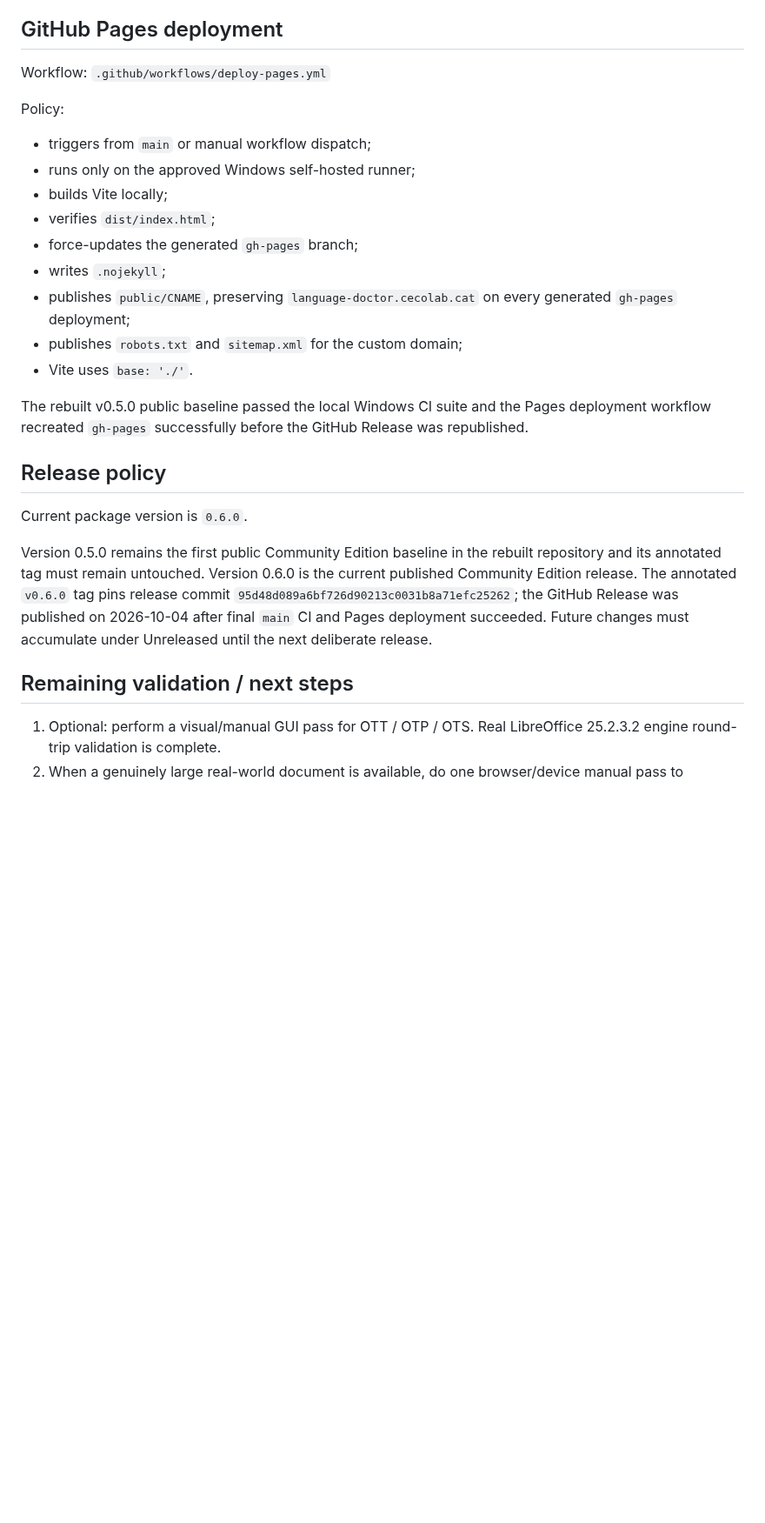
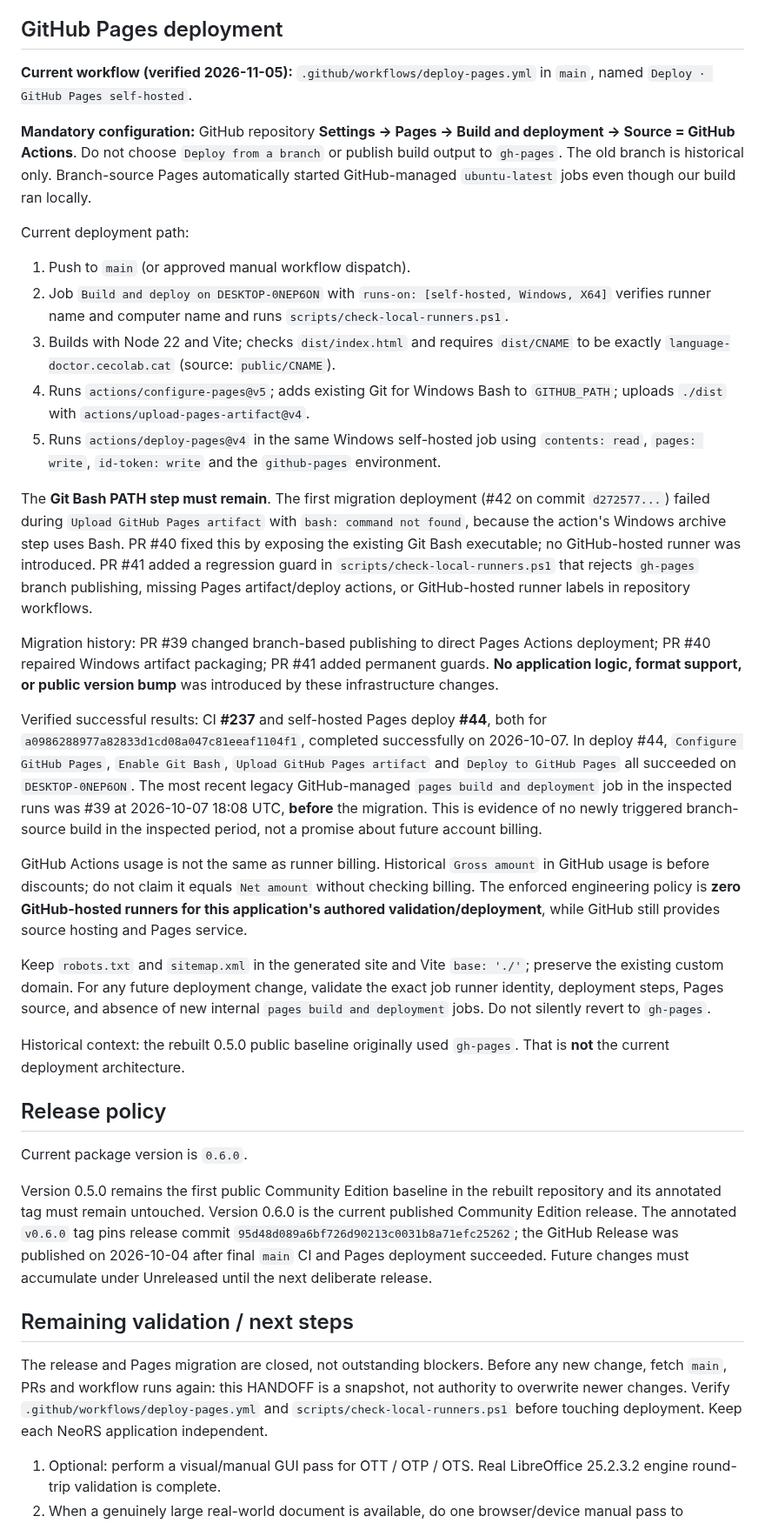
Before and after one commit to Nfreakz/office-language-doctor, a Markdown page: docs/HANDOFF.md, the part around one of its changes. Shown at 87% size. Rendered like a GitHub page; blank space fills up the shorter version.

Commit message:
Refresh verified Language Doctor handoff after self-hosted Pages migration (#42)
Record latest verified main, CI and Pages state; replace obsolete gh-pages deployment instructions with the validated self-hosted artifact workflow and restore accurate continuity.

```diff
--- a/docs/HANDOFF.md
+++ b/docs/HANDOFF.md
@@ -337,21 +341,29 @@ Current automated checks:
 
 ## GitHub Pages deployment
 
-Workflow: `.github/workflows/deploy-pages.yml`
+**Current workflow (verified 2026-11-05):** `.github/workflows/deploy-pages.yml` in `main`, named `Deploy · GitHub Pages self-hosted`.
 
-Policy:
+**Mandatory configuration:** GitHub repository **Settings → Pages → Build and deployment → Source = GitHub Actions**. Do not choose `Deploy from a branch` or publish build output to `gh-pages`. The old branch is historical only. Branch-source Pages automatically started GitHub-managed `ubuntu-latest` jobs even though our build ran locally.
 
-- triggers from `main` or manual workflow dispatch;
-- runs only on the approved Windows self-hosted runner;
-- builds Vite locally;
-- verifies `dist/index.html`;
-- force-updates the generated `gh-pages` branch;
-- writes `.nojekyll`;
-- publishes `public/CNAME`, preserving `language-doctor.cecolab.cat` on every generated `gh-pages` deployment;
-- publishes `robots.txt` and `sitemap.xml` for the custom domain;
-- Vite uses `base: './'`.
+Current deployment path:
 
-The rebuilt v0.5.0 public baseline passed the local Windows CI suite and the Pages deployment workflow recreated `gh-pages` successfully before the GitHub Release was republished.
+1. Push to `main` (or approved manual workflow dispatch).
+2. Job `Build and deploy on DESKTOP-0NEP6ON` with `runs-on: [self-hosted, Windows, X64]` verifies runner name and computer name and runs `scripts/check-local-runners.ps1`.
+3. Builds with Node 22 and Vite; checks `dist/index.html` and requires `dist/CNAME` to be exactly `language-doctor.cecolab.cat` (source: `public/CNAME`).
+4. Runs `actions/configure-pages@v5`; adds existing Git for Windows Bash to `GITHUB_PATH`; uploads `./dist` with `actions/upload-pages-artifact@v4`.
+5. Runs `actions/deploy-pages@v4` in the same Windows self-hosted job using `contents: read`, `pages: write`, `id-token: write` and the `github-pages` environment.
+
+The **Git Bash PATH step must remain**. The first migration deployment (#42 on commit `d272577...`) failed during `Upload GitHub Pages artifact` with `bash: command not found`, because the action's Windows archive step uses Bash. PR #40 fixed this by exposing the existing Git Bash executable; no GitHub-hosted runner was introduced. PR #41 added a regression guard in `scripts/check-local-runners.ps1` that rejects `gh-pages` branch publishing, missing Pages artifact/deploy actions, or GitHub-hosted runner labels in repository workflows.
+
+Migration history: PR #39 changed branch-based publishing to direct Pages Actions deployment; PR #40 repaired Windows artifact packaging; PR #41 added permanent guards. **No application logic, format support, or public version bump** was introduced by these infrastructure changes.
+
+Verified successful results: CI **#237** and self-hosted Pages deploy **#44**, both for `a0986288977a82833d1cd08a047c81eeaf1104f1`, completed successfully on 2026-10-07. In deploy #44, `Configure GitHub Pages`, `Enable Git Bash`, `Upload GitHub Pages artifact` and `Deploy to GitHub Pages` all succeeded on `DESKTOP-0NEP6ON`. The most recent legacy GitHub-managed `pages build and deployment` job in the inspected runs was #39 at 2026-10-07 18:08 UTC, **before** the migration. This is evidence of no newly triggered branch-source build in the inspected period, not a promise about future account billing.
+
+GitHub Actions usage is not the same as runner billing. Historical `Gross amount` in GitHub usage is before discounts; do not claim it equals `Net amount` without checking billing. The enforced engineering policy is **zero GitHub-hosted runners for this application's authored validation/deployment**, while GitHub still provides source hosting and Pages service.
+
+Keep `robots.txt` and `sitemap.xml` in the generated site and Vite `base: './'`; preserve the existing custom domain. For any future deployment change, validate the exact job runner identity, deployment steps, Pages source, and absence of new internal `pages build and deployment` jobs. Do not silently revert to `gh-pages`.
+
+Historical context: the rebuilt 0.5.0 public baseline originally used `gh-pages`. That is **not** the current deployment architecture.
 
 ## Release policy
 
@@ -360,6 +372,8 @@ Current package version is `0.6.0`.
 Version 0.5.0 remains the first public Community Edition baseline in the rebuilt repository and its annotated tag must remain untouched. Version 0.6.0 is the current published Community Edition release. The annotated `v0.6.0` tag pins release commit `95d48d089a6bf726d90213c0031b8a71efc25262`; the GitHub Release was published on 2026-10-04 after final `main` CI and Pages deployment succeeded. Future changes must accumulate under Unreleased until the next deliberate release.
 
 ## Remaining validation / next steps
+
+The release and Pages migration are closed, not outstanding blockers. Before any new change, fetch `main`, PRs and workflow runs again: this HANDOFF is a snapshot, not authority to overwrite newer changes. Verify `.github/workflows/deploy-pages.yml` and `scripts/check-local-runners.ps1` before touching deployment. Keep each NeoRS application independent.
 
 1. Optional: perform a visual/manual GUI pass for OTT / OTP / OTS. Real LibreOffice 25.2.3.2 engine round-trip validation is complete.
 2. When a genuinely large real-world document is available, do one browser/device manual pass to complement the 12,000-fragment automated scale regression.
```
Also changed, not shown: other parts of docs/HANDOFF.md (+4 -0 lines).
